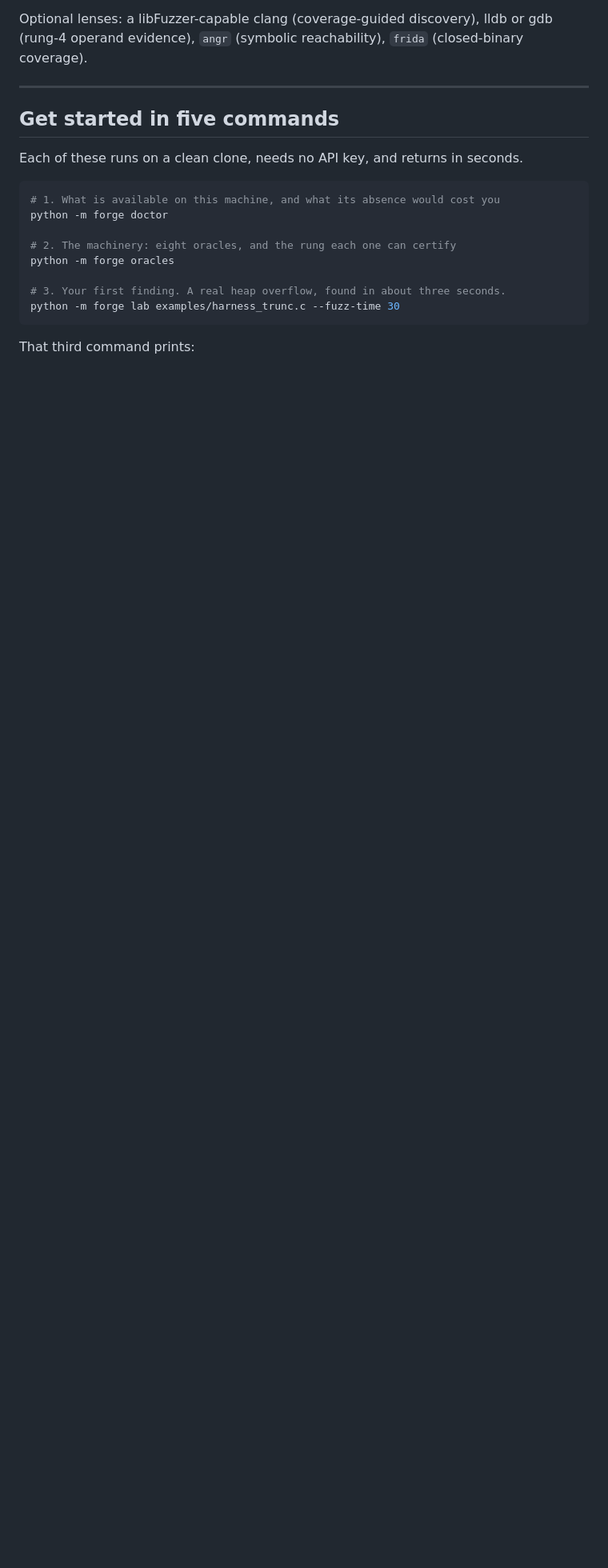
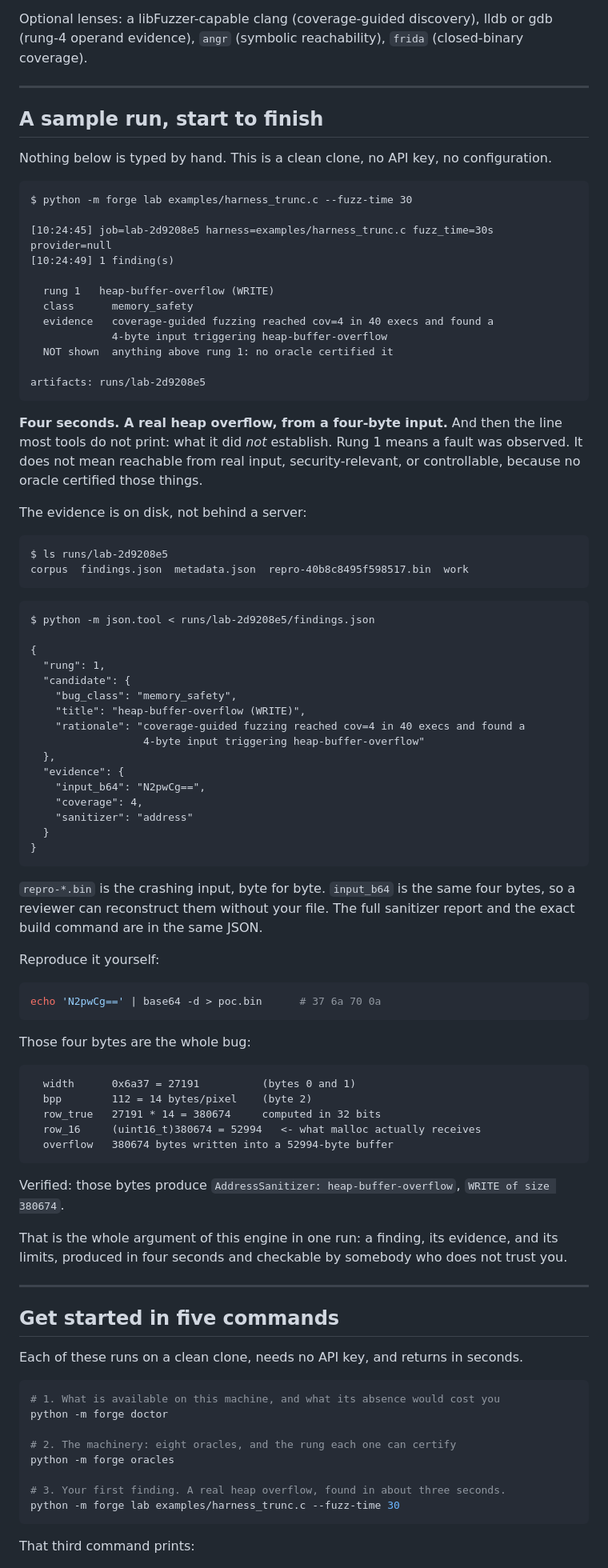
Before and after one commit to eobi/nemesisforge, a Markdown page: README.md, the part around one of its changes. Shown at 80% size. Drawn GitHub-style; blank space fills up the shorter version.

````diff
--- a/README.md
+++ b/README.md
@@ -55,6 +102,86 @@ their absence costs, so a null result is never mistaken for a completed search.
 Optional lenses: a libFuzzer-capable clang (coverage-guided discovery), lldb or gdb
 (rung-4 operand evidence), `angr` (symbolic reachability), `frida` (closed-binary
 coverage).
+
+---
+
+## A sample run, start to finish
+
+Nothing below is typed by hand. This is a clean clone, no API key, no
+configuration.
+
+```
+$ python -m forge lab examples/harness_trunc.c --fuzz-time 30
+
+[10:24:45] job=lab-2d9208e5 harness=examples/harness_trunc.c fuzz_time=30s provider=null
+[10:24:49] 1 finding(s)
+
+  rung 1   heap-buffer-overflow (WRITE)
+  class      memory_safety
+  evidence   coverage-guided fuzzing reached cov=4 in 40 execs and found a
+             4-byte input triggering heap-buffer-overflow
+  NOT shown  anything above rung 1: no oracle certified it
+
+artifacts: runs/lab-2d9208e5
+```
+
+**Four seconds. A real heap overflow, from a four-byte input.** And then the line
+most tools do not print: what it did *not* establish. Rung 1 means a fault was
+observed. It does not mean reachable from real input, security-relevant, or
+controllable, because no oracle certified those things.
+
+The evidence is on disk, not behind a server:
+
+```
+$ ls runs/lab-2d9208e5
+corpus  findings.json  metadata.json  repro-40b8c8495f598517.bin  work
+```
+
+```
+$ python -m json.tool < runs/lab-2d9208e5/findings.json
+
+{
+  "rung": 1,
+  "candidate": {
+    "bug_class": "memory_safety",
+    "title": "heap-buffer-overflow (WRITE)",
+    "rationale": "coverage-guided fuzzing reached cov=4 in 40 execs and found a
+                  4-byte input triggering heap-buffer-overflow"
+  },
+  "evidence": {
+    "input_b64": "N2pwCg==",
+    "coverage": 4,
+    "sanitizer": "address"
+  }
+}
+```
+
+`repro-*.bin` is the crashing input, byte for byte. `input_b64` is the same four
+bytes, so a reviewer can reconstruct them without your file. The full sanitizer
+report and the exact build command are in the same JSON.
+
+Reproduce it yourself:
+
+```bash
+echo 'N2pwCg==' | base64 -d > poc.bin      # 37 6a 70 0a
+```
+
+Those four bytes are the whole bug:
+
+```
+  width      0x6a37 = 27191          (bytes 0 and 1)
+  bpp        112 = 14 bytes/pixel    (byte 2)
+  row_true   27191 * 14 = 380674     computed in 32 bits
+  row_16     (uint16_t)380674 = 52994   <- what malloc actually receives
+  overflow   380674 bytes written into a 52994-byte buffer
+```
+
+Verified: those bytes produce `AddressSanitizer: heap-buffer-overflow`,
+`WRITE of size 380674`.
+
+That is the whole argument of this engine in one run: a finding, its evidence,
+and its limits, produced in four seconds and checkable by somebody who does not
+trust you.
 
 ---
 
````
Also changed, not shown: other parts of README.md (+54 -7 lines).
